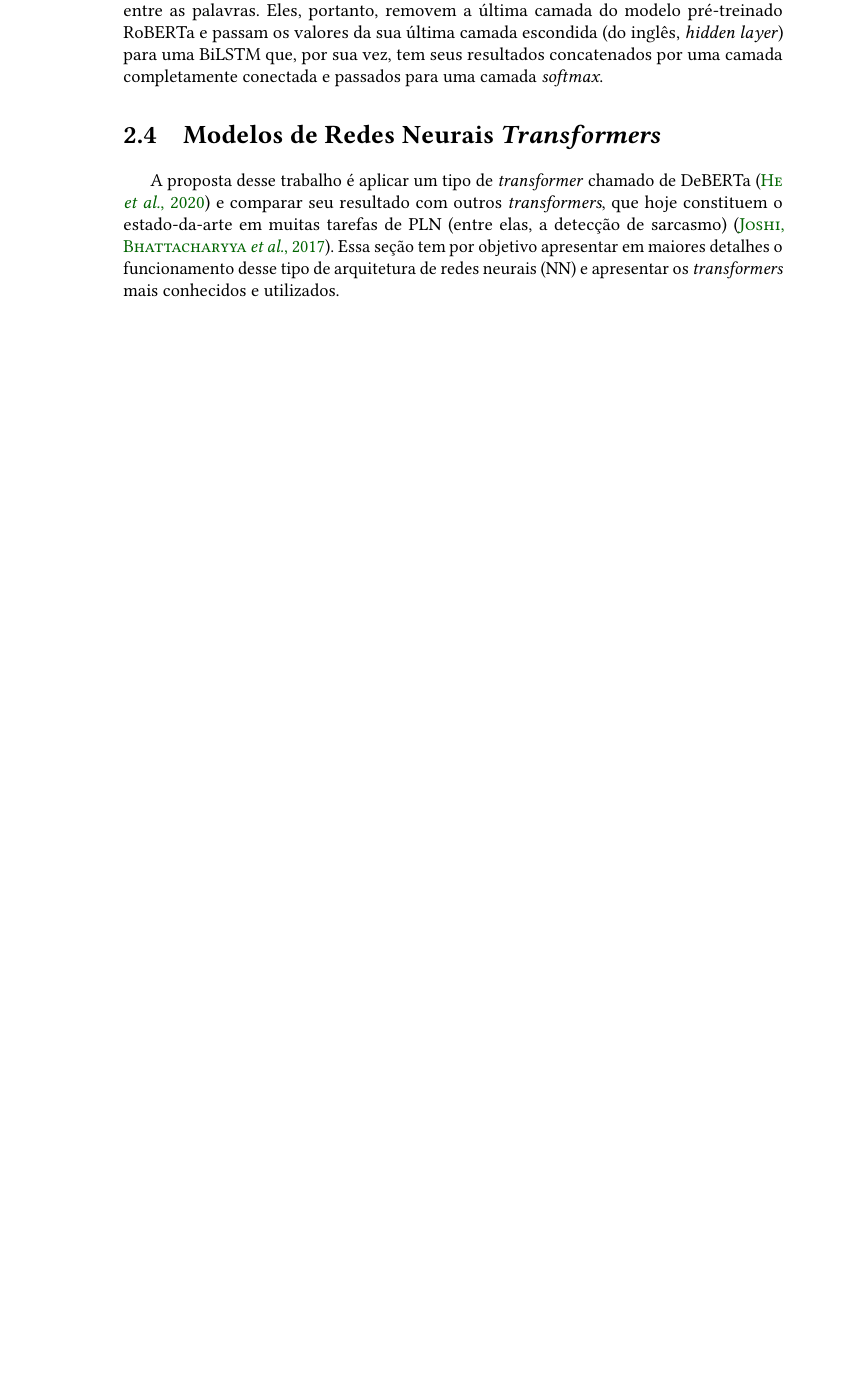
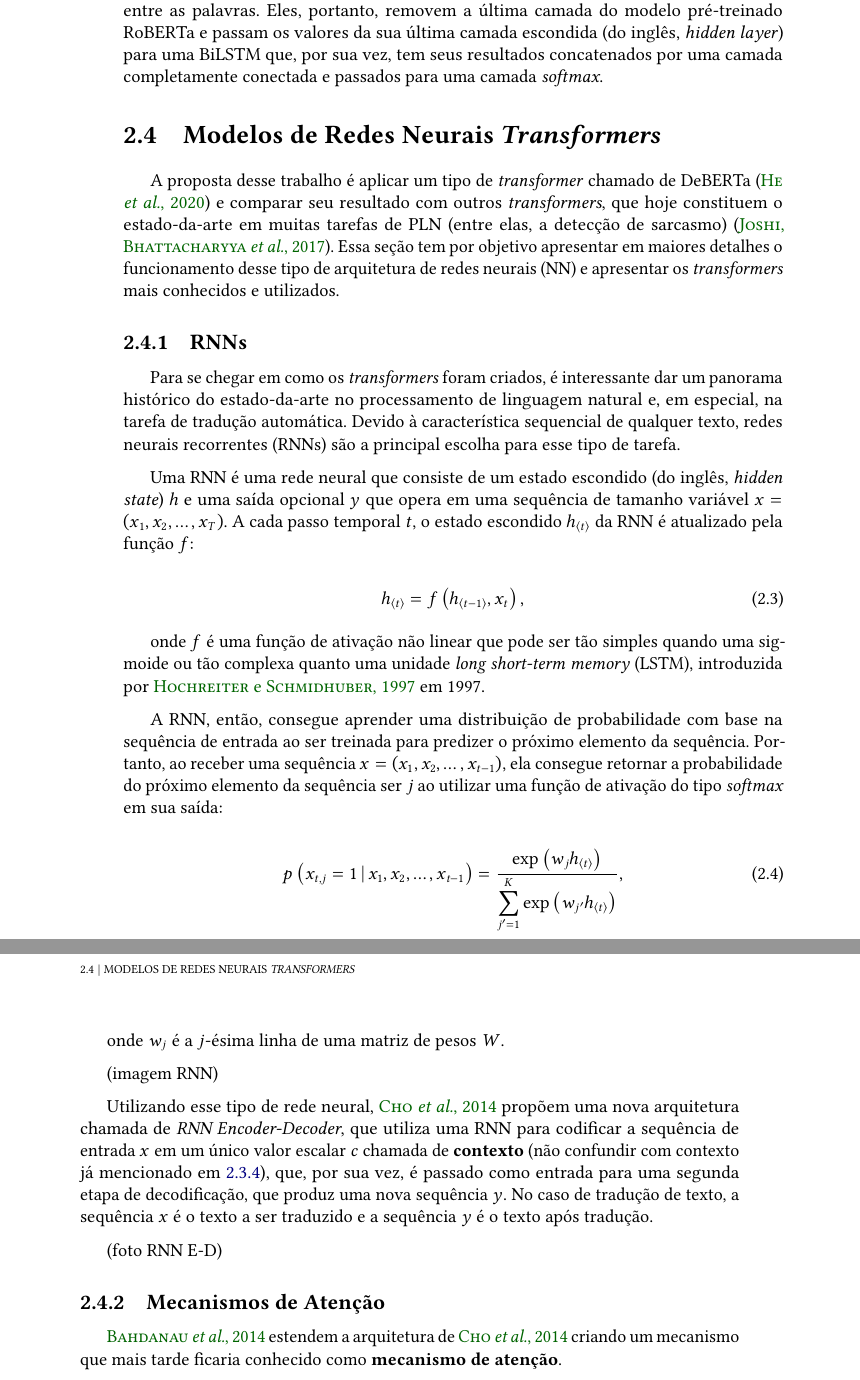
Before and after one commit to Giatroo/TCC, a LaTeX thesis (Monografia/tese.tex, which reads Monografia/conteudo/02-fundamentos.tex): part of page 26 of 36 before the commit and two parts of pages 26 and 27 of 39 after it, the two joined at a grey line, cut so that both start at the same text, the shorter picture padded with empty space. Compiled offline with pdfLaTeX.

Commit message:
add section about RNNs

```diff
--- a/Monografia/conteudo/02-fundamentos.tex
+++ b/Monografia/conteudo/02-fundamentos.tex
@@ -768,3 +768,59 @@ sarcasmo)~(\cite{joshi:2017:sarcasm-detection-survey}).  Essa seção tem por
 objetivo apresentar em maiores detalhes o funcionamento desse tipo de
 arquitetura de redes neurais (NN) e apresentar os \textit{transformers} mais
 conhecidos e utilizados.
+
+\subsection{RNNs}%
+\label{sub:rnns}
+
+Para se chegar em como os \textit{transformers} foram criados, é interessante
+dar um panorama histórico do estado-da-arte no processamento de linguagem
+natural e, em especial, na tarefa de tradução automática. Devido à
+característica sequencial de qualquer texto, redes neurais recorrentes (RNNs)
+são a principal escolha para esse tipo de tarefa.
+
+Uma RNN é uma rede neural que consiste de um estado escondido (do inglês,
+\textit{hidden state}) $h$ e uma saída opcional $y$ que opera em uma sequência
+de tamanho variável $x=\paren{\seq{x}{T}}$. A cada passo temporal $t$, o estado
+escondido $h_{\angbracket{t}}$ da RNN é atualizado pela função $f$:
+
+\begin{equation}
+h_{\angbracket{t}} = f\paren{h_{\angbracket{t-1}}, x_t},
+\end{equation}
+
+onde $f$ é uma função de ativação não linear que pode ser tão simples quando uma
+sigmoide ou tão complexa quanto uma unidade \textit{long short-term memory}
+(LSTM), introduzida por \cite{hochreiter-schmidhuber:1997:lstm} em 1997.
+
+A RNN, então, consegue aprender uma distribuição de probabilidade com base na
+sequência de entrada ao ser treinada para predizer o próximo elemento da
+sequência. Portanto, ao receber uma sequência $x=\paren{\seq{x}{t-1}}$, ela
+consegue retornar a probabilidade do próximo elemento da sequência ser $j$ ao
+utilizar uma função de ativação do tipo \textit{softmax} em sua saída:
+
+\begin{equation}
+  p\paren{x_{t,j}=1 \cond \seq{x}{t-1}} =
+  \dfrac{\exp \paren{w_j h_{\angbracket{t}}}}
+  {\spsum{j'=1}{K}\exp\paren{w_{j'}h_{\angbracket{t}}}},
+\end{equation}
+
+onde $w_j$ é a $j$-ésima linha de uma matriz de pesos $W$.
+
+(imagem RNN)
+
+Utilizando esse tipo de rede neural, \cite{cho-etal:2014:rnn-encoder-decoder}
+propõem uma nova arquitetura chamada de \textit{RNN Encoder-Decoder}, que
+utiliza uma RNN para codificar a sequência de entrada $x$ em um único valor
+escalar $c$ chamada de \textbf{contexto} (não confundir com contexto já
+mencionado em \ref{sub:abordagens_baseadas_em_contexto}), que, por sua vez, é
+passado como entrada para uma segunda etapa de decodificação, que produz uma
+nova sequência $y$. No caso de tradução de texto, a sequência $x$ é o texto a
+ser traduzido e a sequência $y$ é o texto após tradução.
+
+(foto RNN E-D)
+
+\subsection{Mecanismos de Atenção}%
+\label{sub:mecanismos_de_atencao}
+
+\cite{bahdanau-etal:2014:attention-mechanism} estendem a arquitetura de
+\cite{cho-etal:2014:rnn-encoder-decoder} criando um mecanismo que mais tarde
+ficaria conhecido como \textbf{mecanismo de atenção}.
```
Also changed, not shown: Monografia/bibliografia.bib (+69 -0 lines), Monografia/tese.pdf, Monografia/conteudo/02-fundamentos.tex (2 more changed lines).
